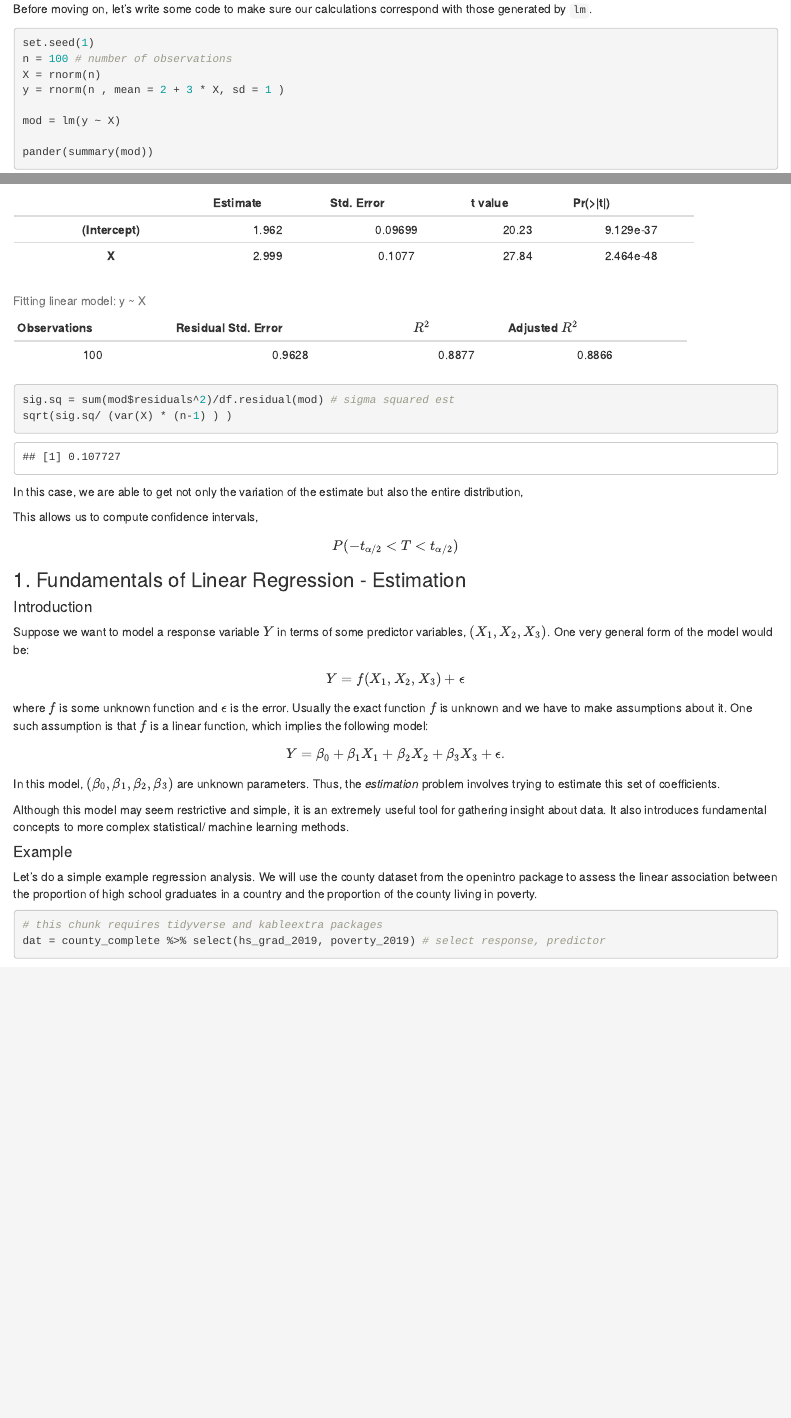
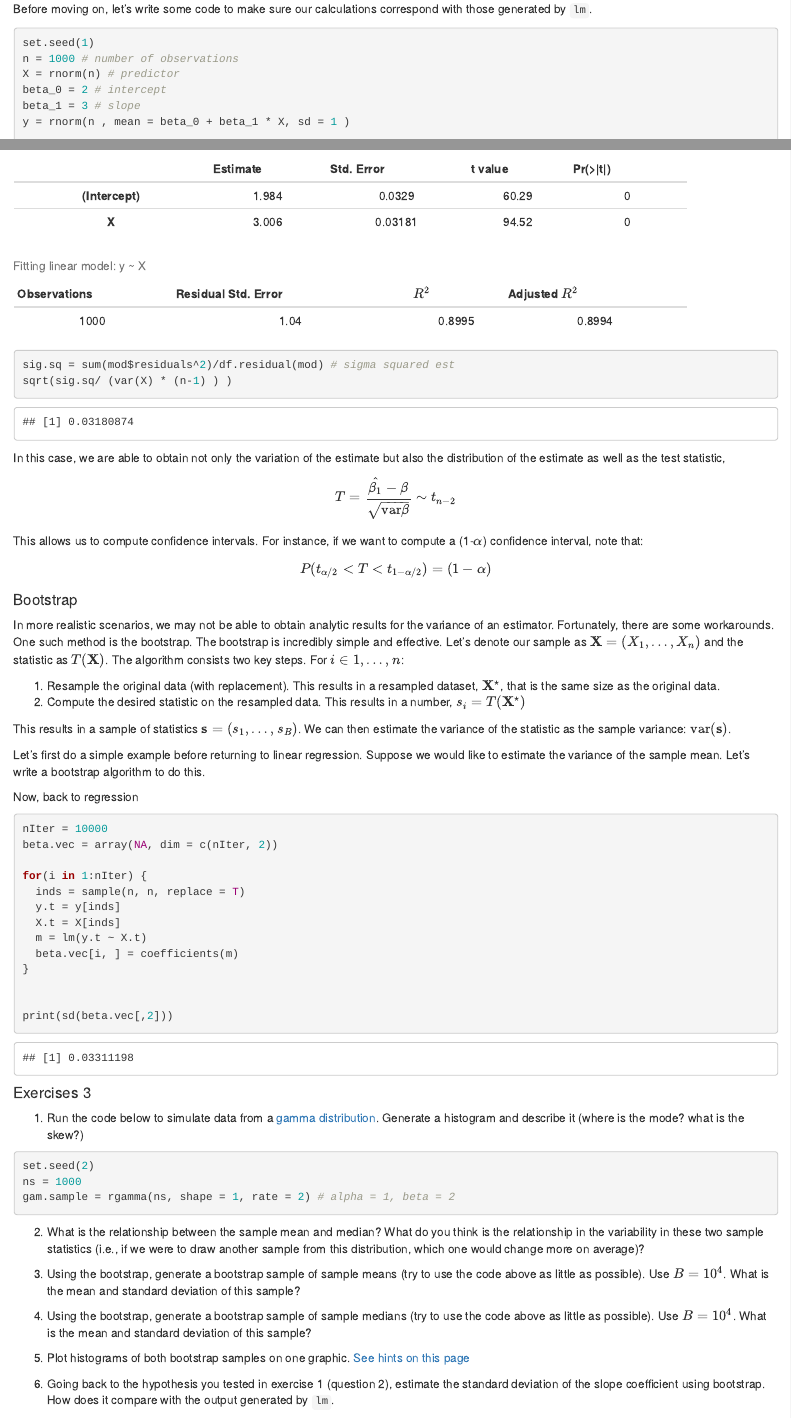
Before and after one commit to dbreynol/artifex, an R Markdown document (regression.Rmd): the page in a window 1100 px wide, from 530 px down, and a second part further down, joined at a grey line. Rendered offline with R 4.5, knitr and Pandoc, with nearby package versions; some code elsewhere in the file could not run offline.

Commit message:
inference section

````diff
--- a/regression.Rmd
+++ b/regression.Rmd
@@ -39,9 +39,11 @@ Before moving on, let's write some code to make sure our calculations correspond
 
 ```{r}
 set.seed(1)
-n = 100 # number of observations
-X = rnorm(n)
-y = rnorm(n , mean = 2 + 3 * X, sd = 1 )
+n = 1000 # number of observations
+X = rnorm(n) # predictor
+beta_0 = 2 # intercept
+beta_1 = 3 # slope
+y = rnorm(n , mean = beta_0 + beta_1 * X, sd = 1 )
 
 mod = lm(y ~ X)
 
@@ -55,16 +57,69 @@ sig.sq = sum(mod$residuals^2)/df.residual(mod) # sigma squared est
 sqrt(sig.sq/ (var(X) * (n-1) ) )
 ```
 
-In this case, we are able to get not only the variation of the estimate but also the entire distribution,
+In this case, we are able to obtain not only the variation of the estimate but also the distribution of the estimate as well as the test statistic,
+
+\begin{align}
+T = \frac{\hat{\beta_1} - \beta}{\sqrt{\text{var}\beta}} \sim t_{n-2}
+\end{align}
+
+This allows us to compute confidence intervals. For instance, if we want to compute a (1-$\alpha$) confidence interval, note that:
+
+\begin{align}
+P(t_{\alpha/2} < T < t_{1-\alpha/2}) = (1-\alpha)
+\end{align}
+
+#### Bootstrap
+
+In more realistic scenarios, we may not be able to obtain analytic results for the variance of an estimator. Fortunately, there are some workarounds. One such method is the bootstrap. The bootstrap is incredibly simple and effective. Let's denote our sample as $\mathbf{X} = (X_1,\ldots,X_n)$ and the statistic as $T(\mathbf{X})$. The algorithm consists two key steps. For $i \in 1,\ldots,n$:
+
+1. Resample the original data (with replacement). This results in a resampled dataset, $\mathbf{X^\star}$, that is the same size as the original data.
+2. Compute the desired statistic on the resampled data. This results in a number,  $s_i = T(\mathbf{X}^\star)$
+
+This results in a sample of statistics $\mathbf{s}=(s_1, \ldots,s_B)$. We can then estimate the variance of the statistic as the sample variance: $\text{var}(\mathbf{s})$.
+
+Let's first do a simple example before returning to linear regression. Suppose we would like to estimate the variance of the sample mean. Let's write a bootstrap algorithm to do this.
+
+Now, back to regression
+
+```{r}
+
+nIter = 10000
+beta.vec = array(NA, dim = c(nIter, 2))
+
+for(i in 1:nIter) {
+  inds = sample(n, n, replace = T)
+  y.t = y[inds]
+  X.t = X[inds]
+  m = lm(y.t ~ X.t)
+  beta.vec[i, ] = coefficients(m)
+}
 
 
-This allows us to compute confidence intervals,
+print(sd(beta.vec[,2]))
 
-\begin{align}
-P(-t_{\alpha/2} < T < t_{\alpha/2})
-\end{align}
+```
 
 
+#### Exercises 3
+
+1. Run the code below to simulate data from a [gamma distribution](https://en.wikipedia.org/wiki/Gamma_distribution). Generate a histogram and describe it (where is the mode? what is the skew?)
+
+```{r}
+set.seed(2)
+ns = 1000
+gam.sample = rgamma(ns, shape = 1, rate = 2) # alpha = 1, beta = 2
+```
+
+2. What is the relationship between the sample mean and median? What do you think is the relationship in the variability in these two sample statistics (i.e., if we were to draw another sample from this distribution, which one would change more on average)?
+
+3. Using the bootstrap, generate a bootstrap sample of sample means (try to use the code above as little as possible). Use $B = 10^4$. What is the mean and standard deviation of this sample?
+
+4. Using the bootstrap, generate a bootstrap sample of sample medians (try to use the code above as little as possible). Use $B = 10^4$. What is the mean and standard deviation of this sample?
+
+5. Plot histograms of both bootstrap samples on one graphic. [See hints on this page](https://stackoverflow.com/questions/3541713/how-to-plot-two-histograms-together-in-r)
+
+6. Going back to the hypothesis you tested in exercise 1 (question 2), estimate the standard deviation of the slope coefficient using bootstrap. How does it compare with the output generated by <code>lm</code>.
 
 
 ### 1. Fundamentals of Linear Regression - Estimation
````
Also changed, not shown: regression.Rmd (6 more changed lines), 5 other files.
